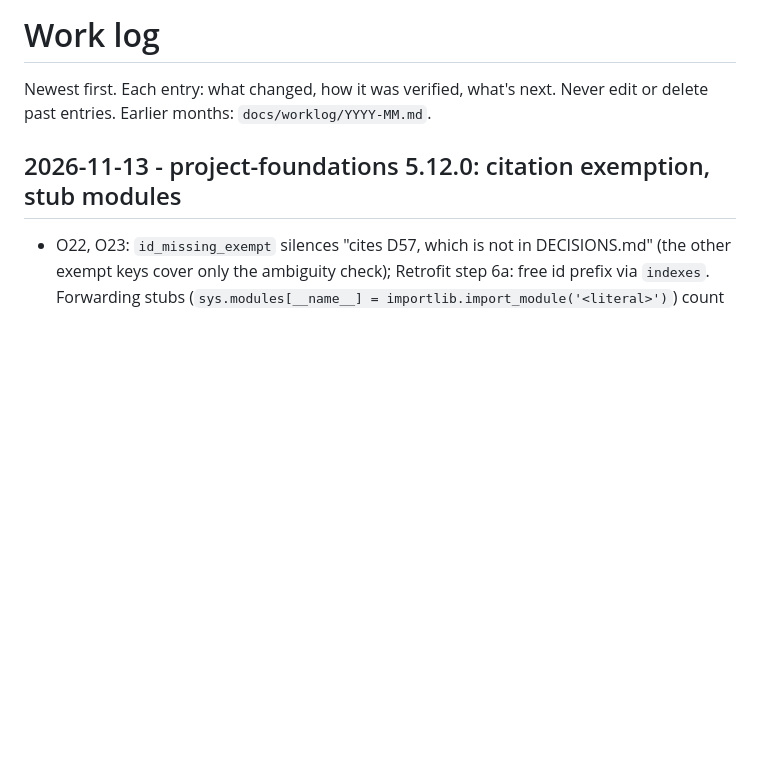
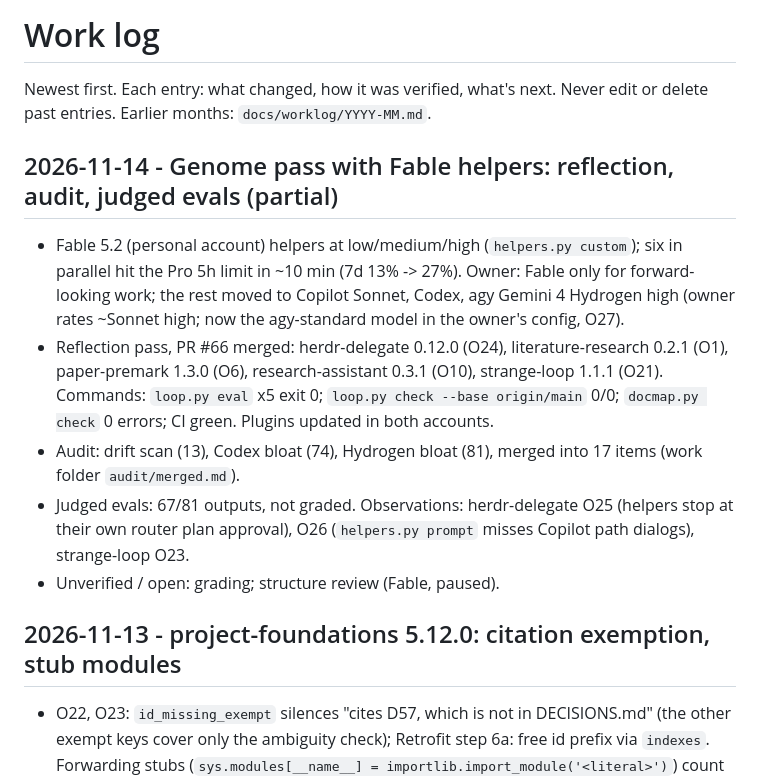
Before and after one commit to Horef/claude-plugins, a Markdown page: docs/WORKLOG.md, the part around the change. GitHub-like rendering; blank space fills up the shorter version.

```diff
--- a/docs/WORKLOG.md
+++ b/docs/WORKLOG.md
@@ -1,6 +1,14 @@
 # Work log
 Newest first. Each entry: what changed, how it was verified, what's next. Never edit or delete past entries.
 Earlier months: `docs/worklog/YYYY-MM.md`.
+
+## 2026-11-14 - Genome pass with Fable helpers: reflection, audit, judged evals (partial)
+
+- Fable 5.2 (personal account) helpers at low/medium/high (`helpers.py custom`); six in parallel hit the Pro 5h limit in ~10 min (7d 13% -> 27%). Owner: Fable only for forward-looking work; the rest moved to Copilot Sonnet, Codex, agy Gemini 4 Hydrogen high (owner rates ~Sonnet high; now the agy-standard model in the owner's config, O27).
+- Reflection pass, PR #66 merged: herdr-delegate 0.12.0 (O24), literature-research 0.2.1 (O1), paper-premark 1.3.0 (O6), research-assistant 0.3.1 (O10), strange-loop 1.1.1 (O21). Commands: `loop.py eval` x5 exit 0; `loop.py check --base origin/main` 0/0; `docmap.py check` 0 errors; CI green. Plugins updated in both accounts.
+- Audit: drift scan (13), Codex bloat (74), Hydrogen bloat (81), merged into 17 items (work folder `audit/merged.md`).
+- Judged evals: 67/81 outputs, not graded. Observations: herdr-delegate O25 (helpers stop at their own router plan approval), O26 (`helpers.py prompt` misses Copilot path dialogs), strange-loop O23.
+- Unverified / open: grading; structure review (Fable, paused).
 
 ## 2026-11-13 - project-foundations 5.12.0: citation exemption, stub modules
 
```
Also changed, not shown: docs/STATUS.md (+8 -3 lines).
